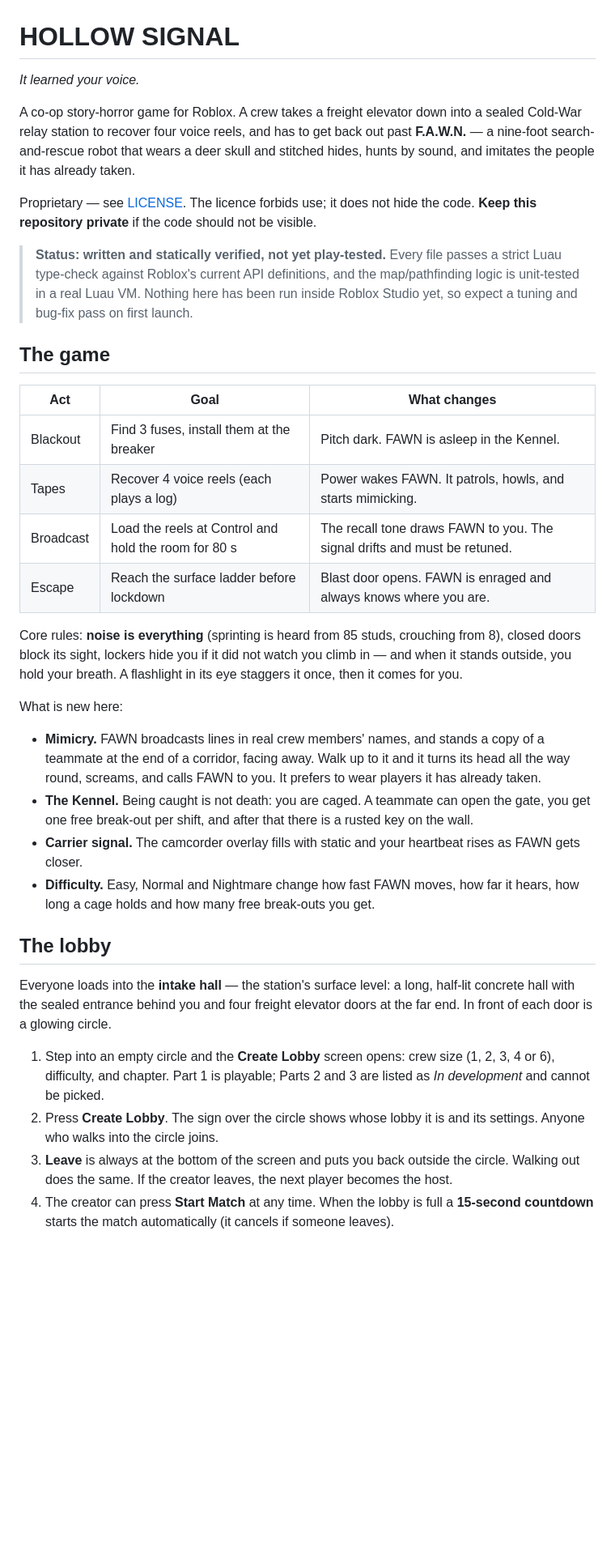
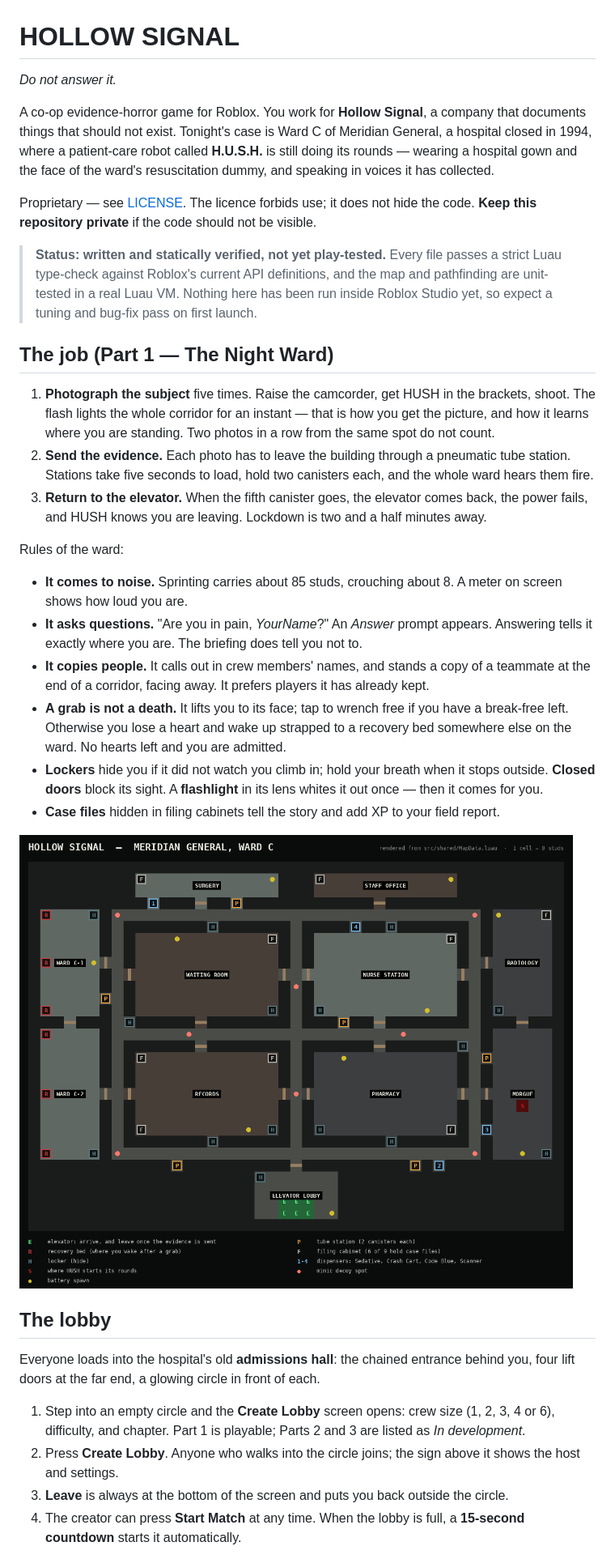
Before and after one commit to jaxson09/Roblox-Horror-Games, a Markdown page: README.md, the part around one of its changes. Shown at 81% size. Rendered like a GitHub page; pictures changed too: docs/ward-map.png (added); blank space fills up the shorter version.

```diff
--- a/README.md
+++ b/README.md
@@ -1,37 +1,36 @@
 # HOLLOW SIGNAL
 
-*It learned your voice.*
+*Do not answer it.*
 
-A co-op story-horror game for Roblox. A crew takes a freight elevator down into a sealed Cold-War relay station to recover four voice reels, and has to get back out past **F.A.W.N.** — a nine-foot search-and-rescue robot that wears a deer skull and stitched hides, hunts by sound, and imitates the people it has already taken.
+A co-op evidence-horror game for Roblox. You work for **Hollow Signal**, a company that documents things that should not exist. Tonight's case is Ward C of Meridian General, a hospital closed in 1994, where a patient-care robot called **H.U.S.H.** is still doing its rounds — wearing a hospital gown and the face of the ward's resuscitation dummy, and speaking in voices it has collected.
 
 Proprietary — see [LICENSE](LICENSE). The licence forbids use; it does not hide the code. **Keep this repository private** if the code should not be visible.
 
-> **Status: written and statically verified, not yet play-tested.** Every file passes a strict Luau type-check against Roblox's current API definitions, and the map/pathfinding logic is unit-tested in a real Luau VM. Nothing here has been run inside Roblox Studio yet, so expect a tuning and bug-fix pass on first launch.
+> **Status: written and statically verified, not yet play-tested.** Every file passes a strict Luau type-check against Roblox's current API definitions, and the map and pathfinding are unit-tested in a real Luau VM. Nothing here has been run inside Roblox Studio yet, so expect a tuning and bug-fix pass on first launch.
 
-## The game
+## The job (Part 1 — The Night Ward)
 
-| Act | Goal | What changes |
-| --- | --- | --- |
-| Blackout | Find 3 fuses, install them at the breaker | Pitch dark. FAWN is asleep in the Kennel. |
-| Tapes | Recover 4 voice reels (each plays a log) | Power wakes FAWN. It patrols, howls, and starts mimicking. |
-| Broadcast | Load the reels at Control and hold the room for 80 s | The recall tone draws FAWN to you. The signal drifts and must be retuned. |
-| Escape | Reach the surface ladder before lockdown | Blast door opens. FAWN is enraged and always knows where you are. |
+1. **Photograph the subject** five times. Raise the camcorder, get HUSH in the brackets, shoot. The flash lights the whole corridor for an instant — that is how you get the picture, and how it learns where you are standing. Two photos in a row from the same spot do not count.
+2. **Send the evidence.** Each photo has to leave the building through a pneumatic tube station. Stations take five seconds to load, hold two canisters each, and the whole ward hears them fire.
+3. **Return to the elevator.** When the fifth canister goes, the elevator comes back, the power fails, and HUSH knows you are leaving. Lockdown is two and a half minutes away.
 
-Core rules: **noise is everything** (sprinting is heard from 85 studs, crouching from 8), closed doors block its sight, lockers hide you if it did not watch you climb in — and when it stands outside, you hold your breath. A flashlight in its eye staggers it once, then it comes for you.
+Rules of the ward:
 
-What is new here:
+- **It comes to noise.** Sprinting carries about 85 studs, crouching about 8. A meter on screen shows how loud you are.
+- **It asks questions.** "Are you in pain, *YourName*?" An *Answer* prompt appears. Answering tells it exactly where you are. The briefing does tell you not to.
+- **It copies people.** It calls out in crew members' names, and stands a copy of a teammate at the end of a corridor, facing away. It prefers players it has already kept.
+- **A grab is not a death.** It lifts you to its face; tap to wrench free if you have a break-free left. Otherwise you lose a heart and wake up strapped to a recovery bed somewhere else on the ward. No hearts left and you are admitted.
+- **Lockers** hide you if it did not watch you climb in; hold your breath when it stops outside. **Closed doors** block its sight. A **flashlight** in its lens whites it out once — then it comes for you.
+- **Case files** hidden in filing cabinets tell the story and add XP to your field report.
 
-- **Mimicry.** FAWN broadcasts lines in real crew members' names, and stands a copy of a teammate at the end of a corridor, facing away. Walk up to it and it turns its head all the way round, screams, and calls FAWN to you. It prefers to wear players it has already taken.
-- **The Kennel.** Being caught is not death: you are caged. A teammate can open the gate, you get one free break-out per shift, and after that there is a rusted key on the wall.
-- **Carrier signal.** The camcorder overlay fills with static and your heartbeat rises as FAWN gets closer.
-- **Difficulty.** Easy, Normal and Nightmare change how fast FAWN moves, how far it hears, how long a cage holds and how many free break-outs you get.
+![Ward C](docs/ward-map.png)
 
 ## The lobby
 
-Everyone loads into the **intake hall** — the station's surface level: a long, half-lit concrete hall with the sealed entrance behind you and four freight elevator doors at the far end. In front of each door is a glowing circle.
+Everyone loads into the hospital's old **admissions hall**: the chained entrance behind you, four lift doors at the far end, a glowing circle in front of each.
 
-1. Step into an empty circle and the **Create Lobby** screen opens: crew size (1, 2, 3, 4 or 6), difficulty, and chapter. Part 1 is playable; Parts 2 and 3 are listed as *In development* and cannot be picked.
-2. Press **Create Lobby**. The sign over the circle shows whose lobby it is and its settings. Anyone who walks into the circle joins.
-3. **Leave** is always at the bottom of the screen and puts you back outside the circle. Walking out does the same. If the creator leaves, the next player becomes the host.
-4. The creator can press **Start Match** at any time. When the lobby is full a **15-second countdown** starts the match automatically (it cancels if someone leaves).
+1. Step into an empty circle and the **Create Lobby** screen opens: crew size (1, 2, 3, 4 or 6), difficulty, and chapter. Part 1 is playable; Parts 2 and 3 are listed as *In development*.
+2. Press **Create Lobby**. Anyone who walks into the circle joins; the sign above it shows the host and settings.
+3. **Leave** is always at the bottom of the screen and puts you back outside the circle.
+4. The creator can press **Start Match** at any time. When the lobby is full, a **15-second countdown** starts it automatically.
 
```
Also changed, not shown: other parts of README.md (+36 -34 lines), docs/sublevel-map.png (deleted), 1 other file.
